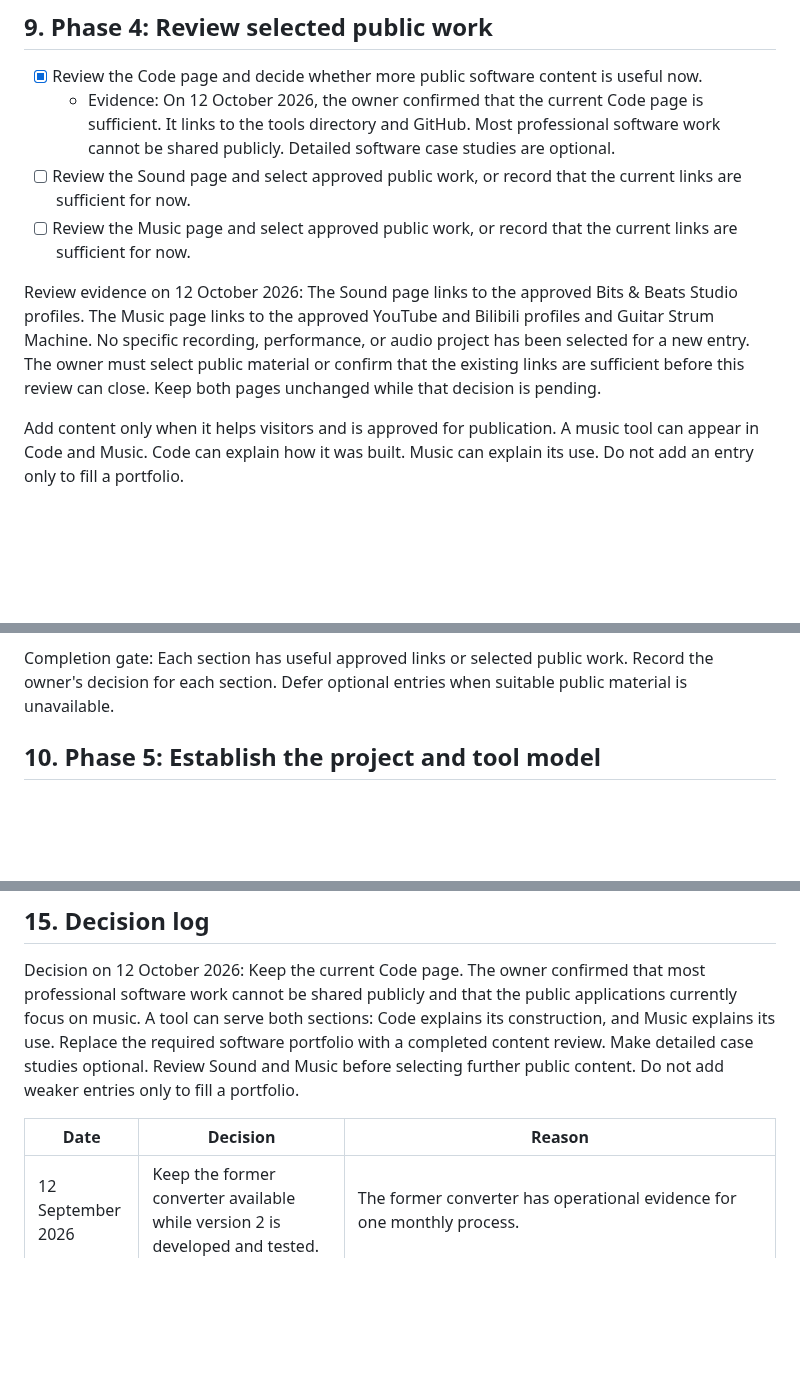
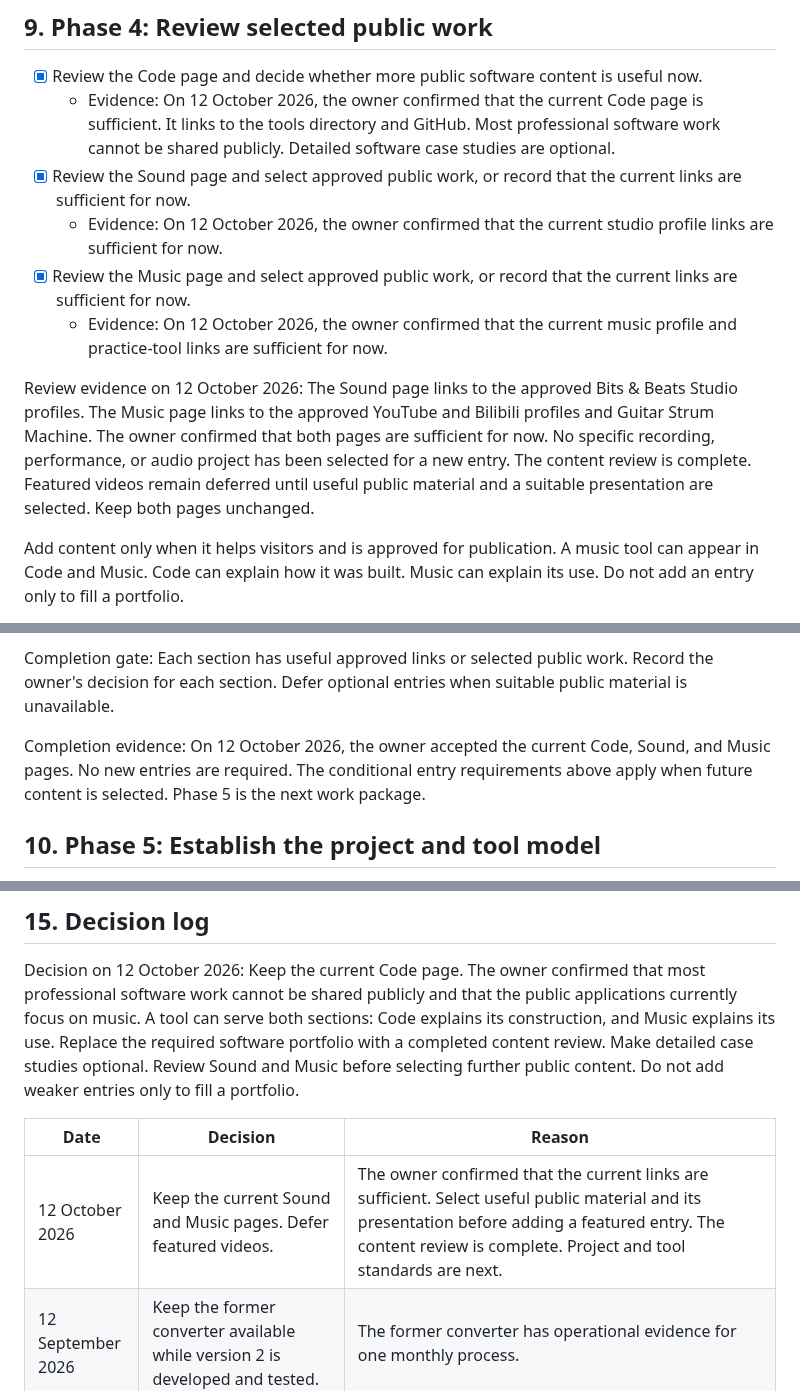
Before and after one commit to volo1st/volo1st.github.io, a Markdown page: plan.md, 3 parts joined by grey strips. Drawn GitHub-style; blank space fills up the shorter version.

Commit message:
Close public content review and defer featured videos

```diff
--- a/plan.md
+++ b/plan.md
@@ -385,10 +385,12 @@ Completion gate: The deployed root address works as a public namecard, and all e
 
 - [x] Review the Code page and decide whether more public software content is useful now.
   - Evidence: On 12 October 2026, the owner confirmed that the current Code page is sufficient. It links to the tools directory and GitHub. Most professional software work cannot be shared publicly. Detailed software case studies are optional.
-- [ ] Review the Sound page and select approved public work, or record that the current links are sufficient for now.
-- [ ] Review the Music page and select approved public work, or record that the current links are sufficient for now.
+- [x] Review the Sound page and select approved public work, or record that the current links are sufficient for now.
+  - Evidence: On 12 October 2026, the owner confirmed that the current studio profile links are sufficient for now.
+- [x] Review the Music page and select approved public work, or record that the current links are sufficient for now.
+  - Evidence: On 12 October 2026, the owner confirmed that the current music profile and practice-tool links are sufficient for now.
 
-Review evidence on 12 October 2026: The Sound page links to the approved Bits & Beats Studio profiles. The Music page links to the approved YouTube and Bilibili profiles and Guitar Strum Machine. No specific recording, performance, or audio project has been selected for a new entry. The owner must select public material or confirm that the existing links are sufficient before this review can close. Keep both pages unchanged while that decision is pending.
+Review evidence on 12 October 2026: The Sound page links to the approved Bits & Beats Studio profiles. The Music page links to the approved YouTube and Bilibili profiles and Guitar Strum Machine. The owner confirmed that both pages are sufficient for now. No specific recording, performance, or audio project has been selected for a new entry. The content review is complete. Featured videos remain deferred until useful public material and a suitable presentation are selected. Keep both pages unchanged.
 
 Add content only when it helps visitors and is approved for publication. A music tool can appear in Code and Music. Code can explain how it was built. Music can explain its use. Do not add an entry only to fill a portfolio.
 
@@ -403,6 +405,8 @@ Apply these requirements when a new entry is selected:
 If a detailed case study is useful, state the context, goal, role, public work, supported result, and relevant public links or media.
 
 Completion gate: Each section has useful approved links or selected public work. Record the owner's decision for each section. Defer optional entries when suitable public material is unavailable.
+
+Completion evidence: On 12 October 2026, the owner accepted the current Code, Sound, and Music pages. No new entries are required. The conditional entry requirements above apply when future content is selected. Phase 5 is the next work package.
 
 ## 10. Phase 5: Establish the project and tool model
 
@@ -545,6 +549,7 @@ Decision on 12 October 2026: Keep the current Code page. The owner confirmed tha
 
 | Date | Decision | Reason |
 | --- | --- | --- |
+| 12 October 2026 | Keep the current Sound and Music pages. Defer featured videos. | The owner confirmed that the current links are sufficient. Select useful public material and its presentation before adding a featured entry. The content review is complete. Project and tool standards are next. |
 | 12 September 2026 | Keep the former converter available while version 2 is developed and tested. | The former converter has operational evidence for one monthly process. |
 | 14 September 2026 | Use a local check script. Do not add Git hooks or continuous integration at this time. | A one-person static website does not need the additional setup and maintenance at this time. |
 | 14 September 2026 | Add English and Simplified Chinese to the current converter. | The operator is more comfortable with Chinese. English-only workflow text caused operating problems. |
```
